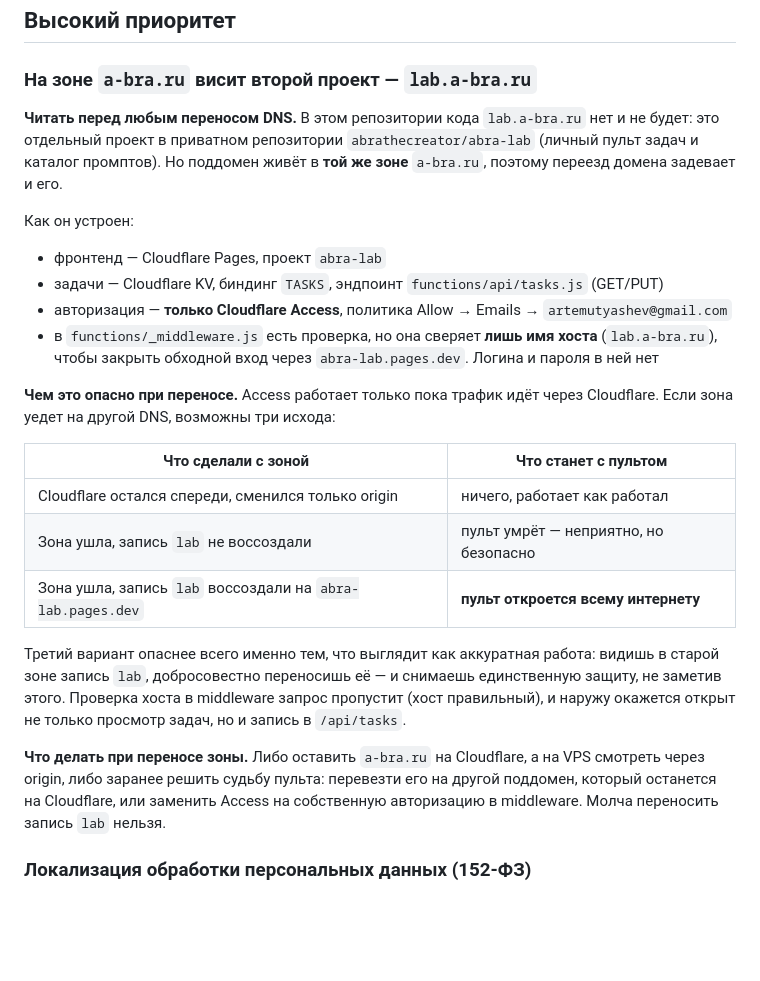
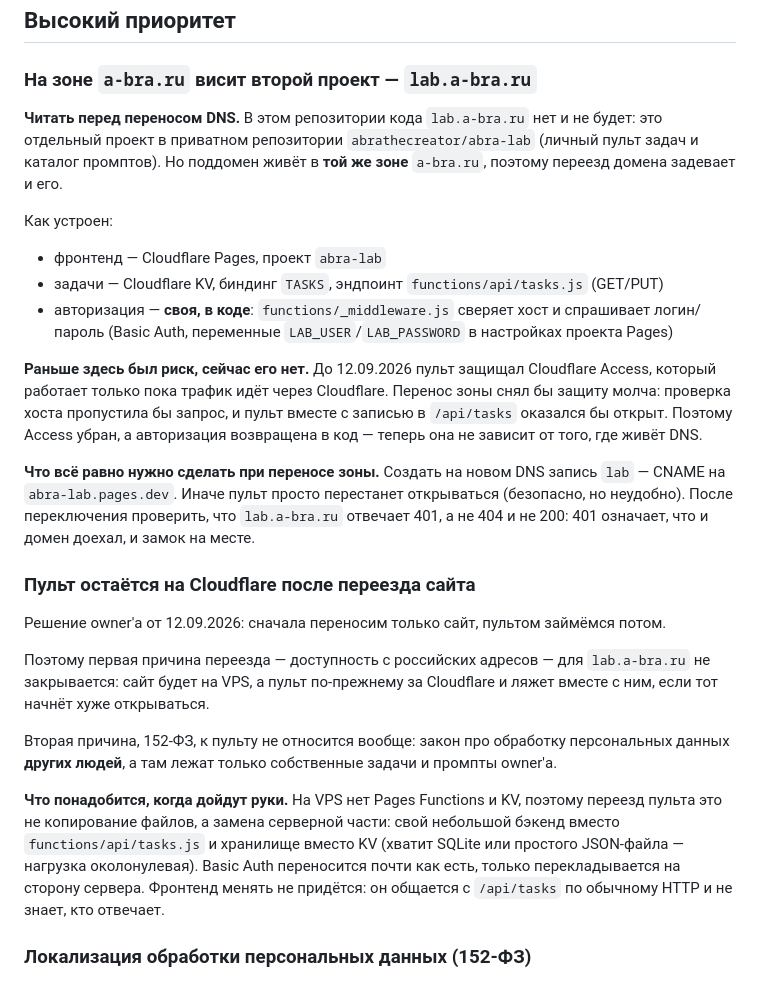
Before and after one commit to abrathecreator/abra, a Markdown page: TECHDEBT.md, the part around the change. GitHub-like rendering; blank space fills up the shorter version.

Commit message:
Update the lab warning: the DNS risk is gone, a chore remains
The entry described Cloudflare Access as the lab's only protection
and warned against moving its DNS record. That stopped being true
today — auth now lives in the lab's own middleware, so the zone can
move without exposing anything.

Left a stale warning in place would be worse than none: whoever
migrates the zone would either panic or, worse, learn to distrust
this file. Replaced it with what actually remains — recreate the
lab CNAME on the new DNS — plus the owner's decision to move the
site first and the lab later, with what that will require.

```diff
--- a/TECHDEBT.md
+++ b/TECHDEBT.md
@@ -8,26 +8,27 @@
 
 ### На зоне `a-bra.ru` висит второй проект — `lab.a-bra.ru`
 
-**Читать перед любым переносом DNS.** В этом репозитории кода `lab.a-bra.ru` нет и не будет: это отдельный проект в приватном репозитории `abrathecreator/abra-lab` (личный пульт задач и каталог промптов). Но поддомен живёт в **той же зоне** `a-bra.ru`, поэтому переезд домена задевает и его.
+**Читать перед переносом DNS.** В этом репозитории кода `lab.a-bra.ru` нет и не будет: это отдельный проект в приватном репозитории `abrathecreator/abra-lab` (личный пульт задач и каталог промптов). Но поддомен живёт в **той же зоне** `a-bra.ru`, поэтому переезд домена задевает и его.
 
-Как он устроен:
+Как устроен:
 
 - фронтенд — Cloudflare Pages, проект `abra-lab`
 - задачи — Cloudflare KV, биндинг `TASKS`, эндпоинт `functions/api/tasks.js` (GET/PUT)
-- авторизация — **только Cloudflare Access**, политика Allow → Emails → `artemutyashev@gmail.com`
-- в `functions/_middleware.js` есть проверка, но она сверяет **лишь имя хоста** (`lab.a-bra.ru`), чтобы закрыть обходной вход через `abra-lab.pages.dev`. Логина и пароля в ней нет
+- авторизация — **своя, в коде**: `functions/_middleware.js` сверяет хост и спрашивает логин/пароль (Basic Auth, переменные `LAB_USER`/`LAB_PASSWORD` в настройках проекта Pages)
 
-**Чем это опасно при переносе.** Access работает только пока трафик идёт через Cloudflare. Если зона уедет на другой DNS, возможны три исхода:
+**Раньше здесь был риск, сейчас его нет.** До 12.09.2026 пульт защищал Cloudflare Access, который работает только пока трафик идёт через Cloudflare. Перенос зоны снял бы защиту молча: проверка хоста пропустила бы запрос, и пульт вместе с записью в `/api/tasks` оказался бы открыт. Поэтому Access убран, а авторизация возвращена в код — теперь она не зависит от того, где живёт DNS.
 
-| Что сделали с зоной | Что станет с пультом |
-|---|---|
-| Cloudflare остался спереди, сменился только origin | ничего, работает как работал |
-| Зона ушла, запись `lab` не воссоздали | пульт умрёт — неприятно, но безопасно |
-| Зона ушла, запись `lab` воссоздали на `abra-lab.pages.dev` | **пульт откроется всему интернету** |
+**Что всё равно нужно сделать при переносе зоны.** Создать на новом DNS запись `lab` — CNAME на `abra-lab.pages.dev`. Иначе пульт просто перестанет открываться (безопасно, но неудобно). После переключения проверить, что `lab.a-bra.ru` отвечает 401, а не 404 и не 200: 401 означает, что и домен доехал, и замок на месте.
 
-Третий вариант опаснее всего именно тем, что выглядит как аккуратная работа: видишь в старой зоне запись `lab`, добросовестно переносишь её — и снимаешь единственную защиту, не заметив этого. Проверка хоста в middleware запрос пропустит (хост правильный), и наружу окажется открыт не только просмотр задач, но и запись в `/api/tasks`.
+### Пульт остаётся на Cloudflare после переезда сайта
 
-**Что делать при переносе зоны.** Либо оставить `a-bra.ru` на Cloudflare, а на VPS смотреть через origin, либо заранее решить судьбу пульта: перевезти его на другой поддомен, который останется на Cloudflare, или заменить Access на собственную авторизацию в middleware. Молча переносить запись `lab` нельзя.
+Решение owner'а от 12.09.2026: сначала переносим только сайт, пультом займёмся потом.
+
+Поэтому первая причина переезда — доступность с российских адресов — для `lab.a-bra.ru` не закрывается: сайт будет на VPS, а пульт по-прежнему за Cloudflare и ляжет вместе с ним, если тот начнёт хуже открываться.
+
+Вторая причина, 152-ФЗ, к пульту не относится вообще: закон про обработку персональных данных **других людей**, а там лежат только собственные задачи и промпты owner'а.
+
+**Что понадобится, когда дойдут руки.** На VPS нет Pages Functions и KV, поэтому переезд пульта это не копирование файлов, а замена серверной части: свой небольшой бэкенд вместо `functions/api/tasks.js` и хранилище вместо KV (хватит SQLite или простого JSON-файла — нагрузка околонулевая). Basic Auth переносится почти как есть, только перекладывается на сторону сервера. Фронтенд менять не придётся: он общается с `/api/tasks` по обычному HTTP и не знает, кто отвечает.
 
 ### Локализация обработки персональных данных (152-ФЗ)
 
```
